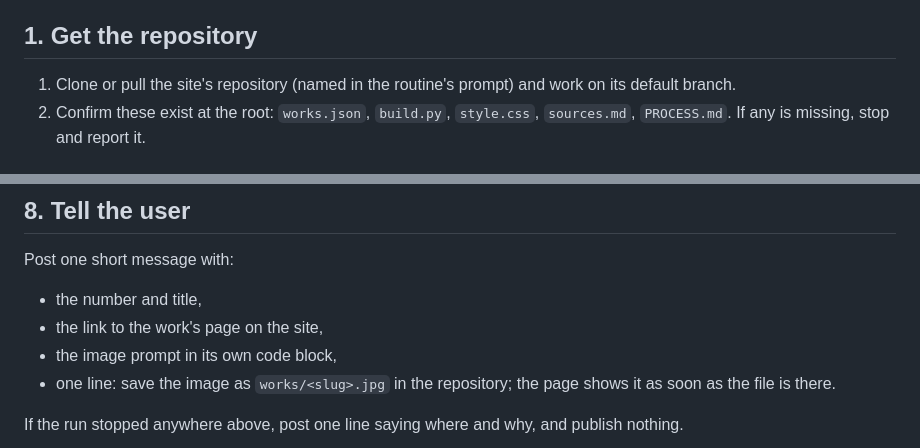
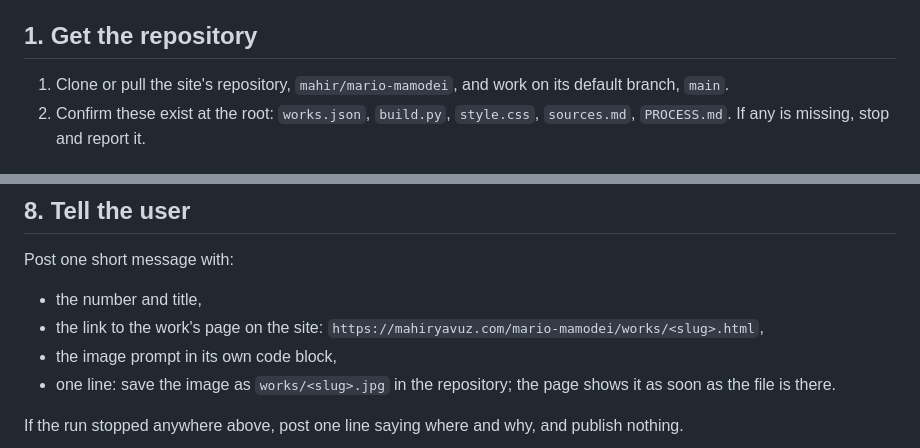
Before and after one commit to mahir/mario-mamodei, a Markdown page: PROCESS.md, 2 parts joined by grey strips. GitHub-like rendering.

Commit message:
Name the repo and live address in PROCESS.md
Co-Authored-By: Claude Opus 5.5 <noreply@anthropic.com>

```diff
--- a/PROCESS.md
+++ b/PROCESS.md
@@ -4,7 +4,7 @@ Mario Mamodei is an invented conceptual artist (he/him). His site publishes one
 
 ## 1. Get the repository
 
-1. Clone or pull the site's repository (named in the routine's prompt) and work on its default branch.
+1. Clone or pull the site's repository, `mahir/mario-mamodei`, and work on its default branch, `main`.
 2. Confirm these exist at the root: `works.json`, `build.py`, `style.css`, `sources.md`, `PROCESS.md`. If any is missing, stop and report it.
 
 ## 2. Work out the slot
@@ -77,7 +77,7 @@ The user pastes this into an image generation service, then adds the result to t
 Post one short message with:
 
 - the number and title,
-- the link to the work's page on the site,
+- the link to the work's page on the site: `https://mahiryavuz.com/mario-mamodei/works/<slug>.html`,
 - the image prompt in its own code block,
 - one line: save the image as `works/<slug>.jpg` in the repository; the page shows it as soon as the file is there.
 
```
